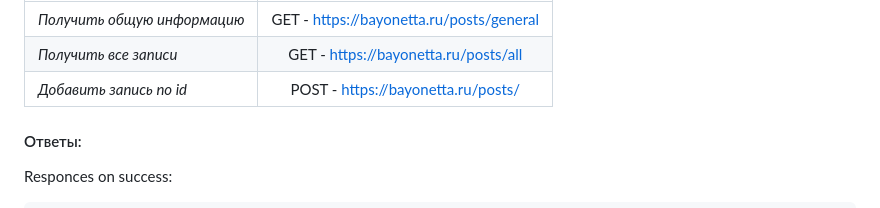
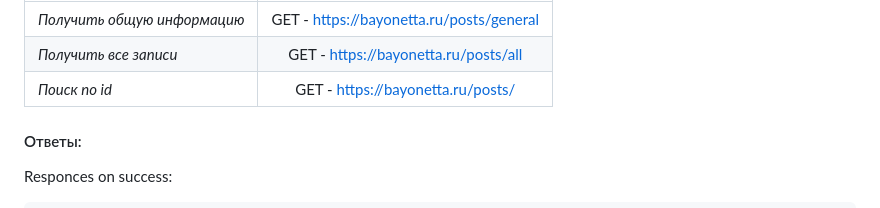
Before and after one commit to NoMoreNap/yoga-backend, a Markdown page: README.md, the part around the change. Rendered like a GitHub page.

```diff
--- a/README.md
+++ b/README.md
@@ -23,7 +23,7 @@
 |--------------------------------|:-----------------------------------------------------------------------:|
 | _Получить общую информацию_    |                GET - https://bayonetta.ru/posts/general                 |
 | _Получить все записи_          |                  GET - https://bayonetta.ru/posts/all                   |
-| _Добавить запись по id_        |                 POST - https://bayonetta.ru/posts/<id>                  |
+| _Поиск по id_        |                 GET - https://bayonetta.ru/posts/<id>                  |
 
 
 #### Ответы:
```
